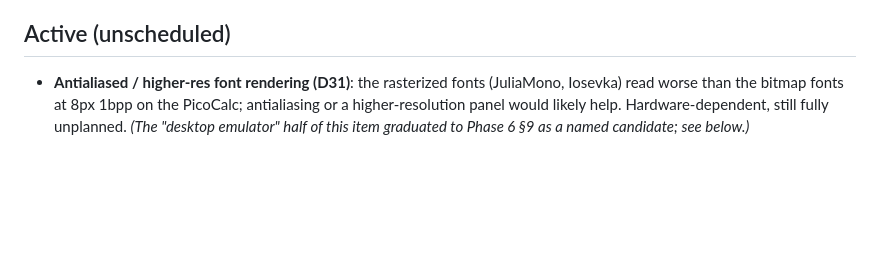
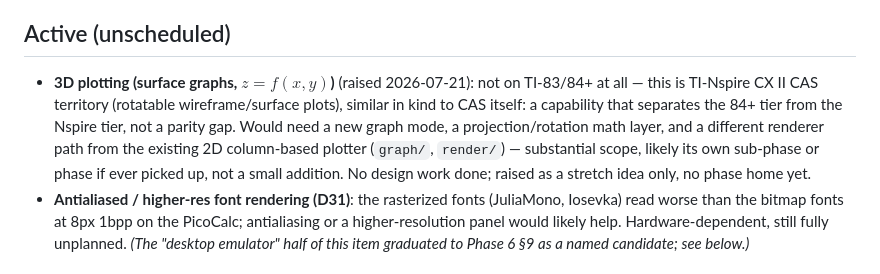
Before and after one commit to beapig/graphite_picocalc_gc_luckfox_lyra, a Markdown page: docs/notes/wishlist.md, the part around the change. GitHub-like rendering; blank space fills up the shorter version.

Commit message:
docs: add 3D plotting to wishlist
Raised as a stretch idea, not scoped into any phase — Nspire-tier
capability (surface/wireframe graphs), not a TI-83/84+ parity gap.
Would need a new graph mode and a different renderer path from the
existing 2D plotter; substantial enough to be its own phase if ever
picked up.

```diff
--- a/docs/notes/wishlist.md
+++ b/docs/notes/wishlist.md
@@ -10,6 +10,15 @@ only of features that don't yet have a home.
 
 ## Active (unscheduled)
 
+- **3D plotting (surface graphs, $z = f(x,y)$)** (raised 2026-07-21): not
+  on TI-83/84+ at all — this is TI-Nspire CX II CAS territory (rotatable
+  wireframe/surface plots), similar in kind to CAS itself: a capability
+  that separates the 84+ tier from the Nspire tier, not a parity gap.
+  Would need a new graph mode, a projection/rotation math layer, and a
+  different renderer path from the existing 2D column-based plotter
+  (`graph/`, `render/`) — substantial scope, likely its own sub-phase or
+  phase if ever picked up, not a small addition. No design work done;
+  raised as a stretch idea only, no phase home yet.
 - **Antialiased / higher-res font rendering (D31)**: the rasterized fonts
   (JuliaMono, Iosevka) read worse than the bitmap fonts at 8px 1bpp on the
   PicoCalc; antialiasing or a higher-resolution panel would likely help.
```
